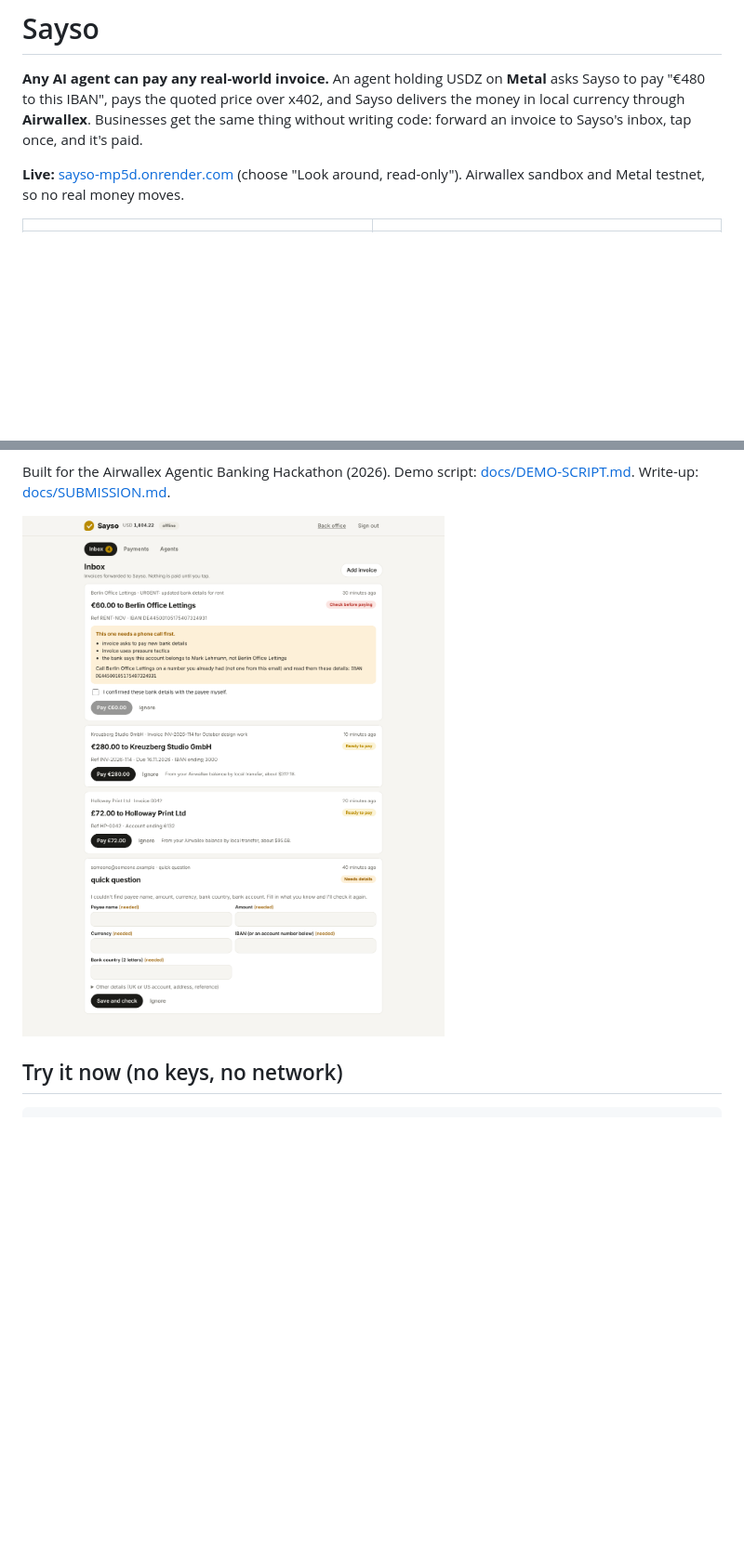
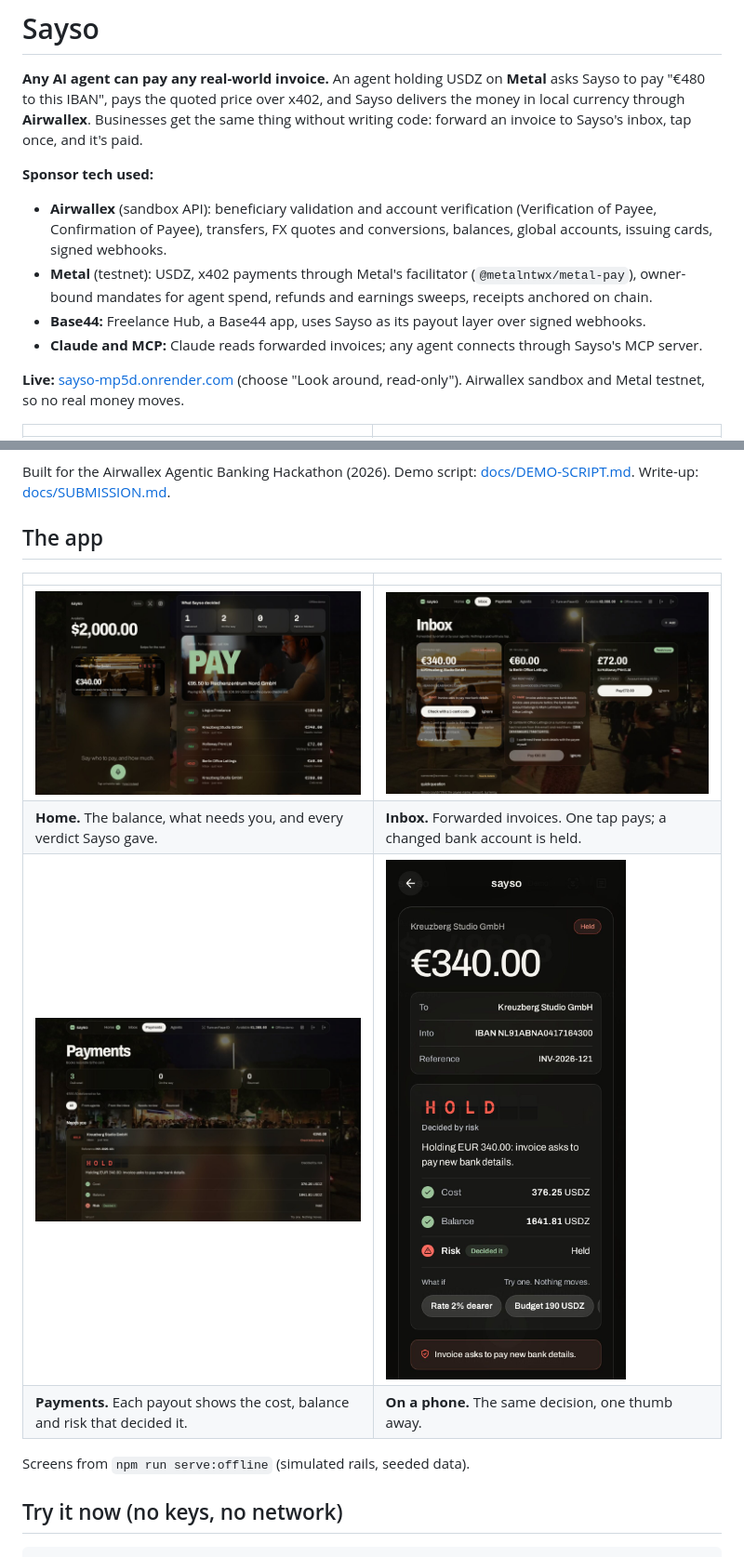
Before and after one commit to nice-bills/Sayso, a Markdown page: README.md, 2 parts joined by grey strips. Shown at 93% size. GitHub-like rendering; pictures changed too: docs/screens/app-held-phone.jpg (added), docs/screens/app-home.jpg (added), docs/screens/app-inbox.jpg (added); blank space fills up the shorter version.

Commit message:
Docs: sponsor tech in the first lines, and current app screens in the README
Co-Authored-By: Claude Fable 5.2 <noreply@anthropic.com>

```diff
--- a/README.md
+++ b/README.md
@@ -1,6 +1,12 @@
 # Sayso
 
 **Any AI agent can pay any real-world invoice.** An agent holding USDZ on **Metal** asks Sayso to pay "€480 to this IBAN", pays the quoted price over x402, and Sayso delivers the money in local currency through **Airwallex**. Businesses get the same thing without writing code: forward an invoice to Sayso's inbox, tap once, and it's paid.
+
+**Sponsor tech used:**
+- **Airwallex** (sandbox API): beneficiary validation and account verification (Verification of Payee, Confirmation of Payee), transfers, FX quotes and conversions, balances, global accounts, issuing cards, signed webhooks.
+- **Metal** (testnet): USDZ, x402 payments through Metal's facilitator (`@metalntwx/metal-pay`), owner-bound mandates for agent spend, refunds and earnings sweeps, receipts anchored on chain.
+- **Base44:** Freelance Hub, a Base44 app, uses Sayso as its payout layer over signed webhooks.
+- **Claude and MCP:** Claude reads forwarded invoices; any agent connects through Sayso's MCP server.
 
 **Live:** [sayso-mp5d.onrender.com](https://sayso-mp5d.onrender.com) (choose "Look around, read-only"). Airwallex sandbox and Metal testnet, so no real money moves.
 
@@ -32,7 +38,16 @@ The rails decide what is allowed, not the prompt:
 
 Built for the Airwallex Agentic Banking Hackathon (2026). Demo script: [docs/DEMO-SCRIPT.md](docs/DEMO-SCRIPT.md). Write-up: [docs/SUBMISSION.md](docs/SUBMISSION.md).
 
-![The inbox](docs/app-inbox.png)
+## The app
+
+| | |
+|---|---|
+| ![Home: the balance, what needs you, and every decision Sayso made](docs/screens/app-home.jpg) | ![Inbox: forwarded invoices, each ready to pay or held with the reason](docs/screens/app-inbox.jpg) |
+| **Home.** The balance, what needs you, and every verdict Sayso gave. | **Inbox.** Forwarded invoices. One tap pays; a changed bank account is held. |
+| ![Payments: a held payout with the price, balance and risk that decided it](docs/screens/app-payments.jpg) | <img src="docs/screens/app-held-phone.jpg" alt="On a phone: a held invoice with its decision" width="260"> |
+| **Payments.** Each payout shows the cost, balance and risk that decided it. | **On a phone.** The same decision, one thumb away. |
+
+Screens from `npm run serve:offline` (simulated rails, seeded data).
 
 ## Try it now (no keys, no network)
 
```
Also changed, not shown: docs/SUBMISSION.md (+6 -0 lines).
